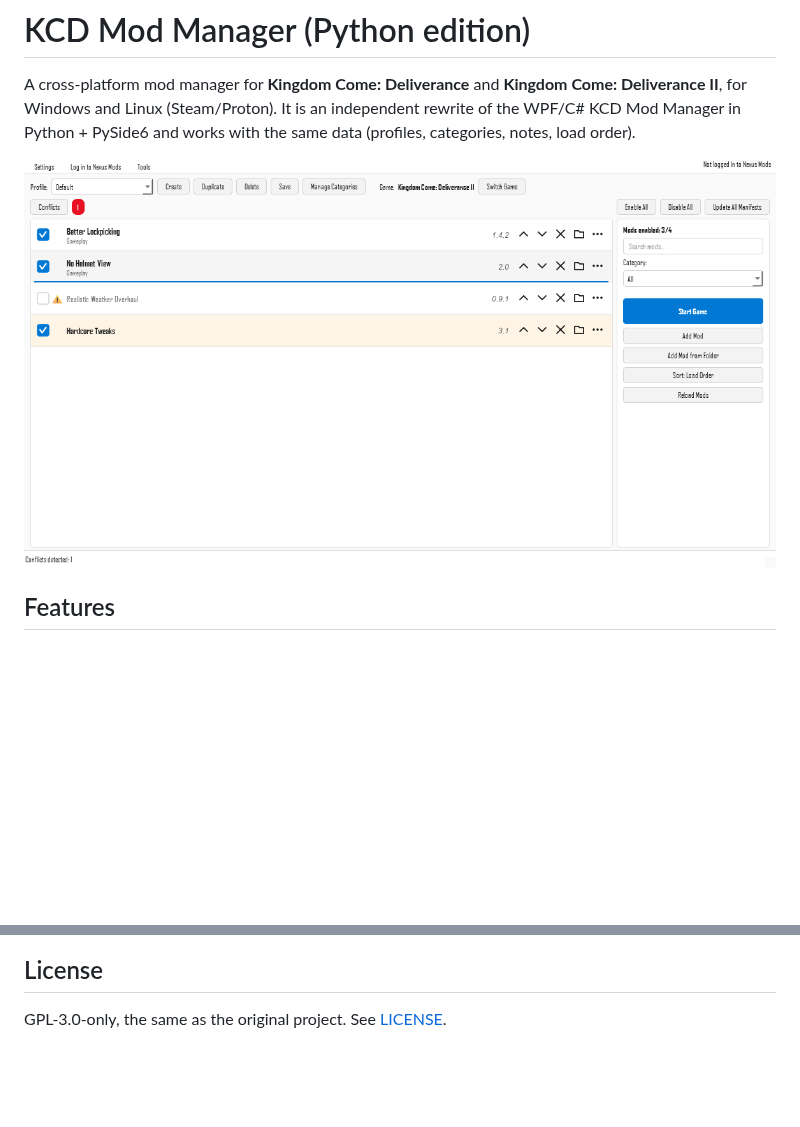
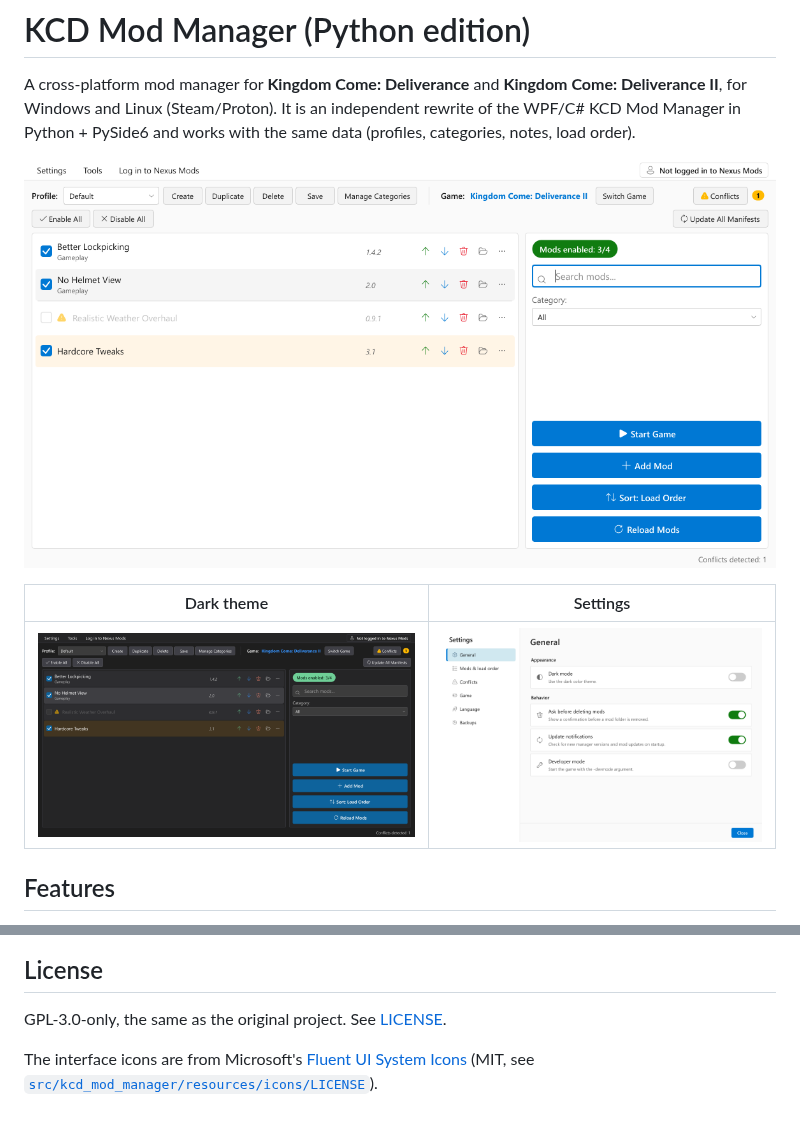
Before and after one commit to KCD2ModManager/KCDModManager-Python, a Markdown page: README.md, 2 parts joined by grey strips. Rendered like a GitHub page; pictures changed too: docs/screenshots/main-window-dark.png, docs/screenshots/main-window-light.png, docs/screenshots/settings-general-light.png (added); blank space fills up the shorter version.

```diff
--- a/README.md
+++ b/README.md
@@ -5,6 +5,10 @@ for Windows and Linux (Steam/Proton). It is an independent rewrite of the WPF/C#
 in Python + PySide6 and works with the same data (profiles, categories, notes, load order).
 
 ![Main window (light)](docs/screenshots/main-window-light.png)
+
+| Dark theme | Settings |
+| --- | --- |
+| ![Main window (dark)](docs/screenshots/main-window-dark.png) | ![Settings](docs/screenshots/settings-general-light.png) |
 
 ## Features
 
@@ -94,3 +98,7 @@ See [docs/ARCHITECTURE.md](docs/ARCHITECTURE.md).
 ## License
 
 GPL-3.0-only, the same as the original project. See [LICENSE](LICENSE).
+
+The interface icons are from Microsoft's
+[Fluent UI System Icons](https://github.com/microsoft/fluentui-system-icons) (MIT, see
+[`src/kcd_mod_manager/resources/icons/LICENSE`](src/kcd_mod_manager/resources/icons/LICENSE)).
```
Also changed, not shown: docs/ARCHITECTURE.md (+4 -0 lines), docs/screenshots/settings-general-dark.png (added), 3 other files.
